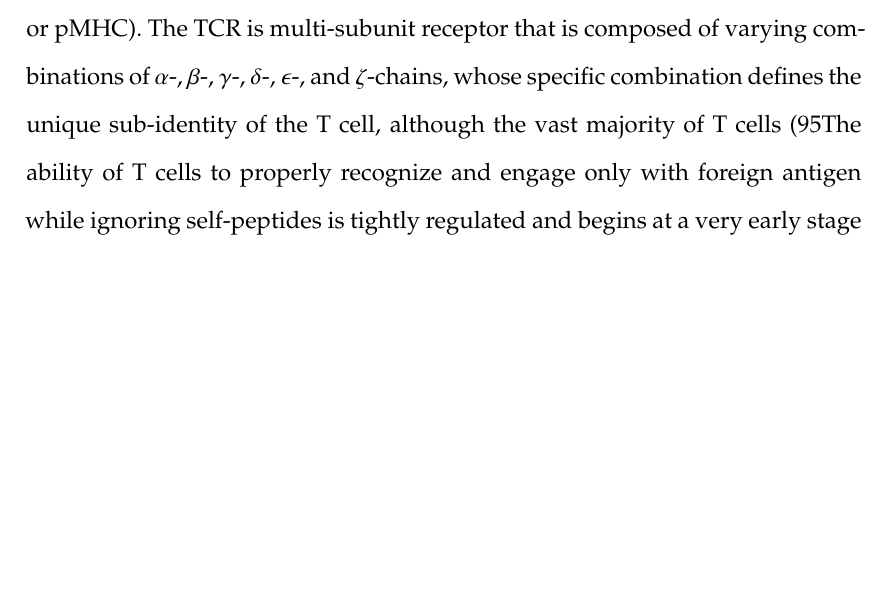
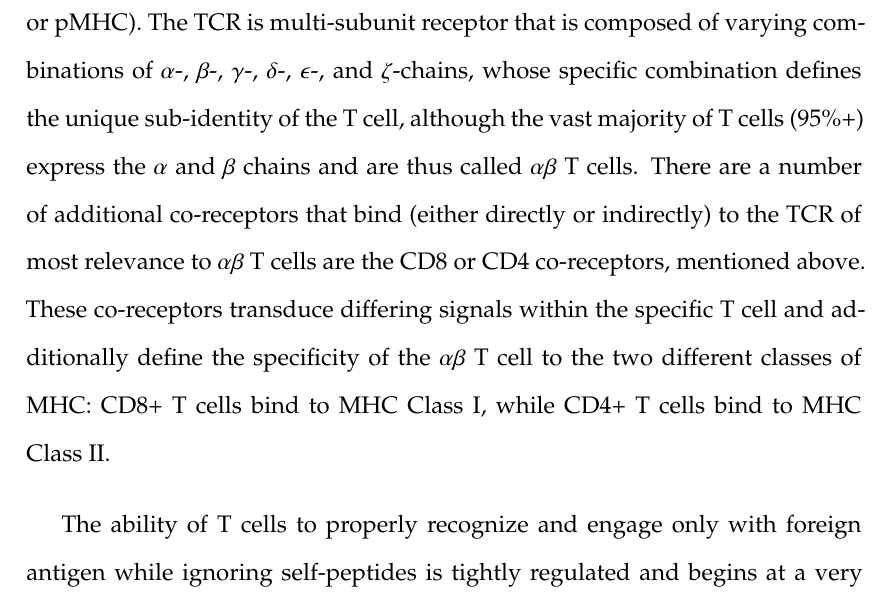
Before and after one commit to msw365/dissertation, a LaTeX thesis (main/dissertation.tex, which reads chapter1/chapter1.tex): part of page 16 of 64 before the commit and part of page 16 of 65 after it, cut so that both start at the same text, the shorter picture padded with empty space. Compiled offline with LaTeX, dvips and Ghostscript.

Commit message:
symbols work
updated many alpha beta symbols, spacing for paragraphs, percentage signs

```diff
--- a/chapter1/chapter1.tex
+++ b/chapter1/chapter1.tex
@@ -1,9 +1,11 @@
 \section{The immune system and T cells}
 The majority of organisms have an immune system, defined as a biological network of processes that defend the host organism against foreign pathogens and disease, that is vital for maintaining homeostasis. For mammalian immune systems, this network is broadly broken into two major arms: the innate immune system and the adaptive immune system. The innate immune system responds initially to pathogens but is limited in the molecular scope of the threats it responds to, as it uses pathogen-associated molecular patterns (PAMPs) to trigger its activity, which are generally conserved. Therefore the innate immune system responds faster but generically to pathogens - which, while useful to the host for clearing the majority of infectious agents, means the innate immune system can be overwhelmed by pathogens that may have evolved to evade innate immune system processes. It is this circumstance that creates the need for an adaptive immune system.
+
 The adaptive immune system responds much more slowly than the innate immune system, using this time to harvest and collect antigen and begin upramping of its antigen-specific molecular processes. The adaptive immune system is composed of two major types of cells (called lymphocytes): B cells and T cells. B cells (named for originating from the bone marrow) produce antibodies that specifically bind to antigens and identify their bound partners as foreign for destruction. T cells on the other hand (named for originating in the thymus) directly manage the cytotoxic activity of the adaptive immune system. T cells are composed of two main functional subtypes: CD8+ killer T cells (the primary focus of this thesis and heretofore referred to as any of the following: cytotoxic T lymphocytes (CTLs), cytotoxic T cells, CD8+ T cells) and CD4+ helper T cells.
 
 \section{T cell development}
-T cells as a whole are defined by their expression of the T cell receptor (TCR), the receptor responsible for recognizing foreign antigenic peptide presented by the target cell via its Class I or Class II Major Histocompatibility Complex (MHC, or pMHC). The TCR is multi-subunit receptor that is composed of varying combinations of $\alpha$-, $\beta$-, $\gamma$-, $\delta$-, $\epsilon$-, and $\zeta$-chains, whose specific combination defines the unique sub-identity of the T cell, although the vast majority of T cells (95%+) express the α and β chains and are thus called αβ T cells. There are a number of additional co-receptors that bind (either directly or indirectly) to the TCR- of most relevance to αβ T cells are the CD8 or CD4 co-receptors, mentioned above. These co-receptors transduce differing signals within the specific T cell and additionally define the specificity of the αβ T cell to the two different classes of MHC: CD8+ T cells bind to MHC Class I, while CD4+ T cells bind to MHC Class II.
+T cells as a whole are defined by their expression of the T cell receptor (TCR), the receptor responsible for recognizing foreign antigenic peptide presented by the target cell via its Class I or Class II Major Histocompatibility Complex (MHC, or pMHC). The TCR is multi-subunit receptor that is composed of varying combinations of $\alpha$-, $\beta$-, $\gamma$-, $\delta$-, $\epsilon$-, and $\zeta$-chains, whose specific combination defines the unique sub-identity of the T cell, although the vast majority of T cells (95\%+) express the $\alpha$ and $\beta$ chains and are thus called $\alpha \beta$ T cells. There are a number of additional co-receptors that bind (either directly or indirectly) to the TCR of most relevance to $\alpha \beta$ T cells are the CD8 or CD4 co-receptors, mentioned above. These co-receptors transduce differing signals within the specific T cell and additionally define the specificity of the $\alpha \beta$ T cell to the two different classes of MHC: CD8+ T cells bind to MHC Class I, while CD4+ T cells bind to MHC Class II.
+
 The ability of T cells to properly recognize and engage only with foreign antigen while ignoring self-peptides is tightly regulated and begins at a very early stage in immune system development. T cells derive from hematopoietic stem cells (HSCs) that originate in the bone marrow. HSCs then ultimately differentiate into common lymphoid progenitor cells (CLPs), which migrate to the thymus to ultimately differentiate into natural killer (NK), B, or T cells.
 
 The process of differentiating into T cells is primarily motivated by the need to create a functional TCR that does not react to self-antigen but does react to foreign antigen. As TCRs are made up of alpha and beta chains that are evolved to react to a wide range of possible antigens that an organism may encounter in its lifespan, T cell differentiation has been characterized in a stepwise manner that first begins with TCR-beta chain selection. T cells at this stage express an invariant pre-alpha chain called pre-T$\alpha$ that the varying beta chains (generated by VDJ recombination of the TCR-beta locus) attempt to form a stable binding partner with. Once an appropriate TCR-beta chain is identified as capable of stable binding to pre-T, the same process begins on the TCR-alpha chain against the now mature TCR-beta chain, generating a stable (but not necessarily functional) TCR.
```
Also changed, not shown: chapter2/chapter2.tex (+1 -1 lines), main/dissertation.pdf, chapter1/chapter1.tex (5 more changed lines).
